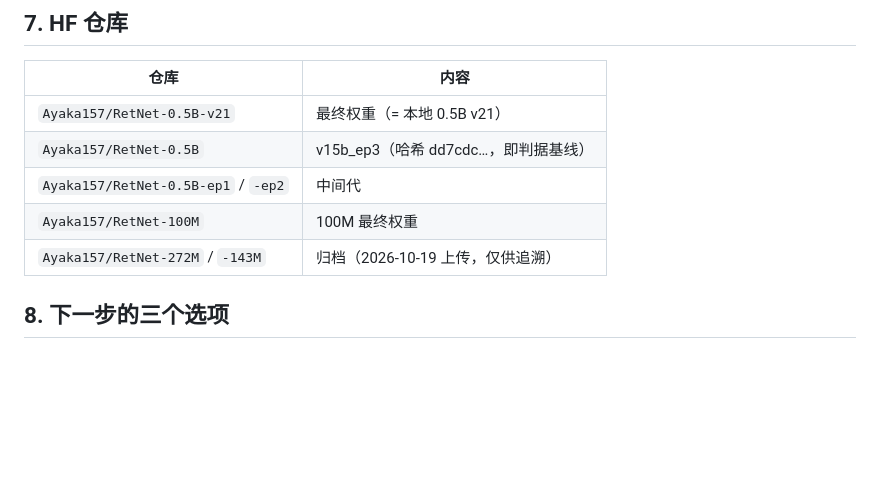
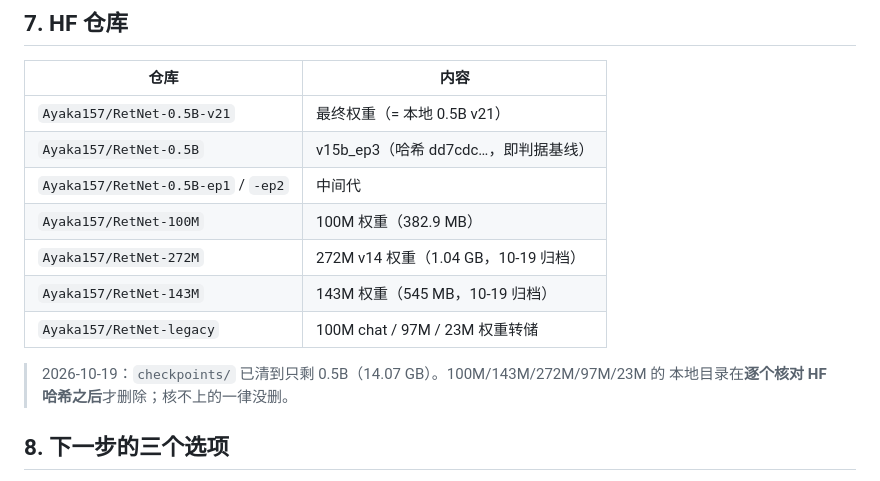
Before and after one commit to Ayaka157/RetNet, a Markdown page: docs/01_项目总览.md, the part around the change. GitHub-like rendering; blank space fills up the shorter version.

Commit message:
Record what is on HF and what was deleted locally

```diff
--- a/docs/01_项目总览.md
+++ b/docs/01_项目总览.md
@@ -80,8 +80,13 @@
 | `Ayaka157/RetNet-0.5B-v21` | 最终权重（= 本地 0.5B v21） |
 | `Ayaka157/RetNet-0.5B` | v15b_ep3（哈希 dd7cdc…，即判据基线） |
 | `Ayaka157/RetNet-0.5B-ep1` / `-ep2` | 中间代 |
-| `Ayaka157/RetNet-100M` | 100M 最终权重 |
-| `Ayaka157/RetNet-272M` / `-143M` | 归档（2026-10-19 上传，仅供追溯） |
+| `Ayaka157/RetNet-100M` | 100M 权重（382.9 MB） |
+| `Ayaka157/RetNet-272M` | 272M v14 权重（1.04 GB，10-19 归档） |
+| `Ayaka157/RetNet-143M` | 143M 权重（545 MB，10-19 归档） |
+| `Ayaka157/RetNet-legacy` | 100M chat / 97M / 23M 权重转储 |
+
+> 2026-10-19：`checkpoints/` 已清到只剩 0.5B（14.07 GB）。100M/143M/272M/97M/23M 的
+> 本地目录在**逐个核对 HF 哈希之后**才删除；核不上的一律没删。
 
 ## 8. 下一步的三个选项
 
```
